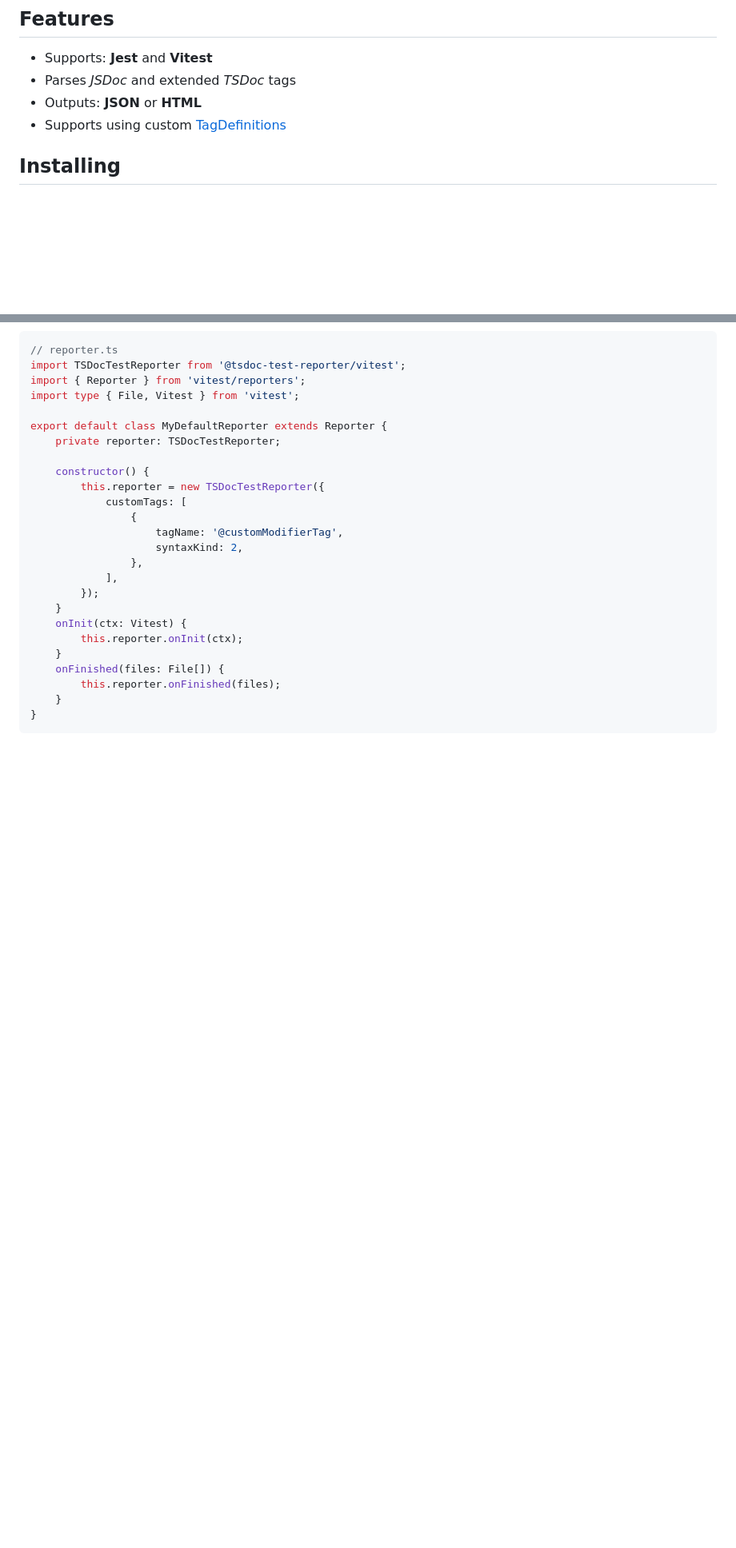
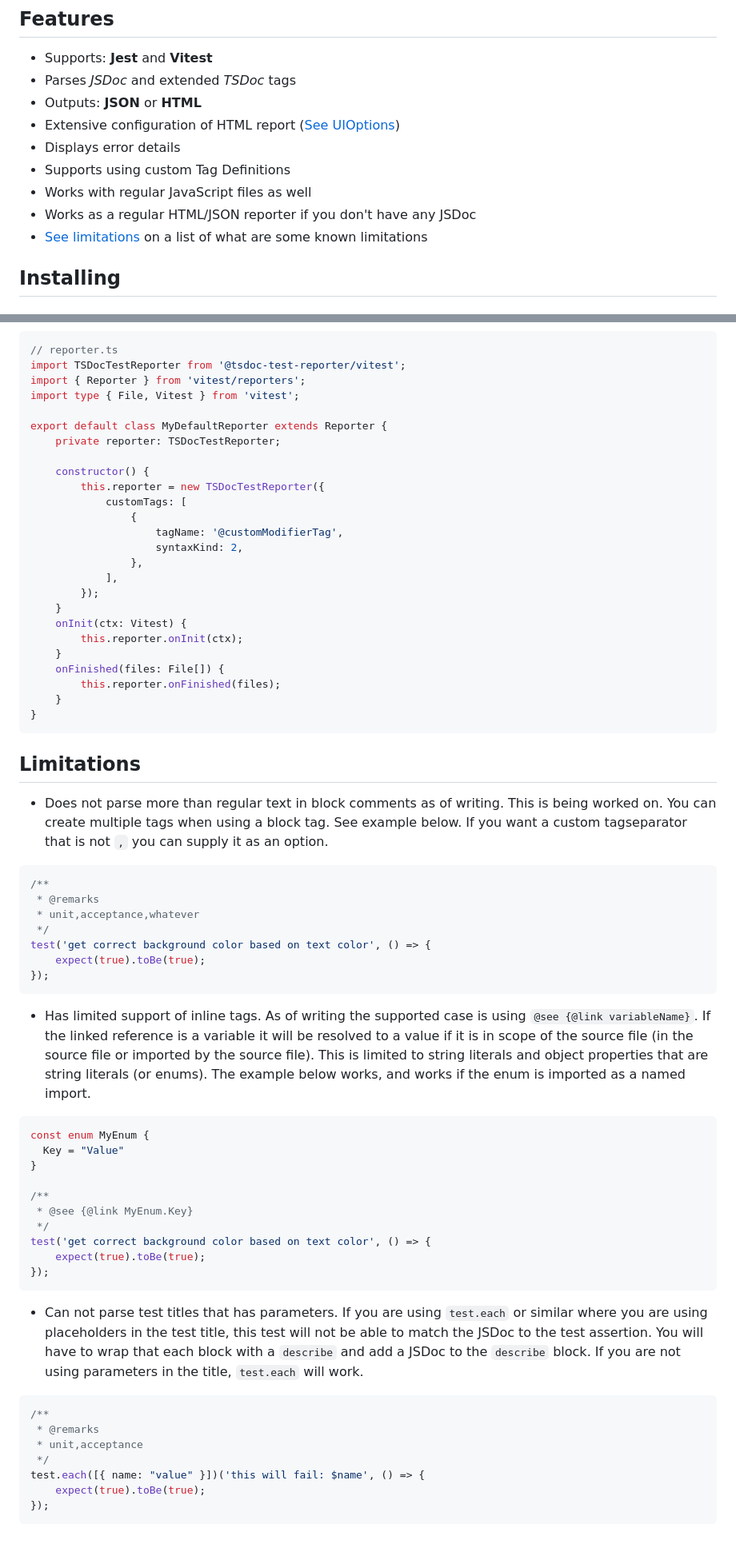
Before and after one commit to tsdoc-test-reporter/reporter, a Markdown page: README.md, 2 parts joined by grey strips. Shown at 80% size. Rendered like a GitHub page; blank space fills up the shorter version.

Commit message:
docs: readme

````diff
--- a/README.md
+++ b/README.md
@@ -13,7 +13,12 @@
 - Supports: **Jest** and **Vitest**
 - Parses _JSDoc_ and extended _TSDoc_ tags
 - Outputs: **JSON** or **HTML**
-- Supports using custom [TagDefinitions](https://tsdoc.org/pages/packages/tsdoc-config/)
+- Extensive configuration of HTML report ([See UIOptions](https://tsdoc-test-reporter.github.io/reporter/types/core_src.UIOptions.html))
+- Displays error details
+- Supports using custom Tag Definitions
+- Works with regular JavaScript files as well
+- Works as a regular HTML/JSON reporter if you don't have any JSDoc
+- [See limitations](#limitations) on a list of what are some known limitations
 
 ## Installing
 
@@ -204,3 +209,41 @@ export default class MyDefaultReporter extends Reporter {
 	}
 }
 ```
+
+
+## Limitations
+
+- Does not parse more than regular text in block comments as of writing. This is being worked on. You can create multiple tags when using a block tag. See example below. If you want a custom tagseparator that is not `,` you can supply it as an option.
+```ts
+/**
+ * @remarks
+ * unit,acceptance,whatever
+ */
+test('get correct background color based on text color', () => {
+	expect(true).toBe(true);
+});
+```
+- Has limited support of inline tags. As of writing the supported case is using `@see {@link variableName}`. If the linked reference is a variable it will be resolved to a value if it is in scope of the source file (in the source file or imported by the source file). This is limited to string literals and object properties that are string literals (or enums). The example below works, and works if the enum is imported as a named import.
+
+```ts
+const enum MyEnum {
+  Key = "Value"
+}
+
+/**
+ * @see {@link MyEnum.Key}
+ */
+test('get correct background color based on text color', () => {
+	expect(true).toBe(true);
+});
+```
+- Can not parse test titles that has parameters. If you are using `test.each` or similar where you are using placeholders in the test title, this test will not be able to match the JSDoc to the test assertion. You will have to wrap that each block with a `describe` and add a JSDoc to the `describe` block. If you are not using parameters in the title, `test.each` will work.
+```ts
+/**
+ * @remarks
+ * unit,acceptance
+ */
+test.each([{ name: "value" }])('this will fail: $name', () => {
+	expect(true).toBe(true);
+});
+```
````
